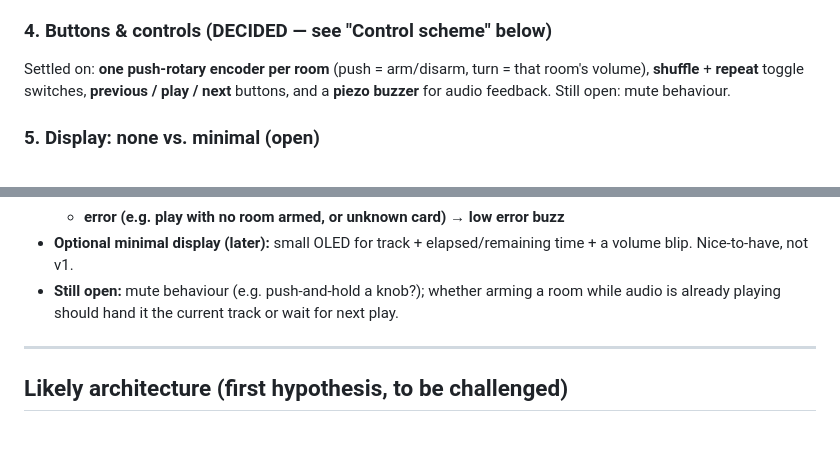
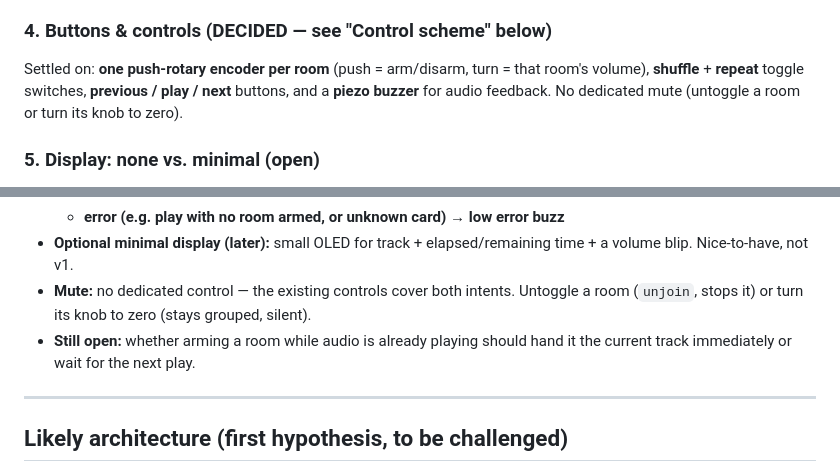
Before and after one commit to alexanderjasper/music-box, a Markdown page: README.md, 2 parts joined by grey strips. Drawn GitHub-style; blank space fills up the shorter version.

Commit message:
Settle mute via existing controls instead of a dedicated button
No separate mute control: untoggling a room removes it from the group
(stops it), and turning its knob to zero keeps it grouped but silent.
The two intents are already covered, so adding a mute button would be
redundant and clutter the panel.

Co-Authored-By: Claude Opus 4.8 (1M context) <noreply@anthropic.com>

```diff
--- a/README.md
+++ b/README.md
@@ -104,7 +104,8 @@ What runs the logic and talks to Sonos?
 ### 4. Buttons & controls **(DECIDED — see "Control scheme" below)**
 Settled on: **one push-rotary encoder per room** (push = arm/disarm, turn = that
 room's volume), **shuffle** + **repeat** toggle switches, **previous / play / next**
-buttons, and a **piezo buzzer** for audio feedback. Still open: mute behaviour.
+buttons, and a **piezo buzzer** for audio feedback. No dedicated mute (untoggle a
+room or turn its knob to zero).
 
 ### 5. Display: none vs. minimal **(open)**
 - None at all.
@@ -261,8 +262,10 @@ No general-purpose display. State is shown by the physical controls themselves
   - **error (e.g. play with no room armed, or unknown card) → low error buzz**
 - **Optional minimal display (later):** small OLED for track + elapsed/remaining
   time + a volume blip. Nice-to-have, not v1.
-- **Still open:** mute behaviour (e.g. push-and-hold a knob?); whether arming a room
-  while audio is already playing should hand it the current track or wait for next play.
+- **Mute:** no dedicated control — the existing controls cover both intents.
+  Untoggle a room (`unjoin`, stops it) or turn its knob to zero (stays grouped, silent).
+- **Still open:** whether arming a room while audio is already playing should hand it
+  the current track immediately or wait for the next play.
 
 ---
 
```
